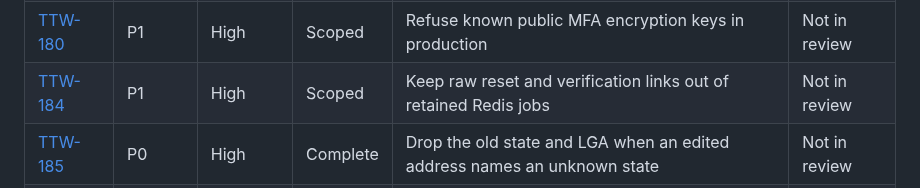
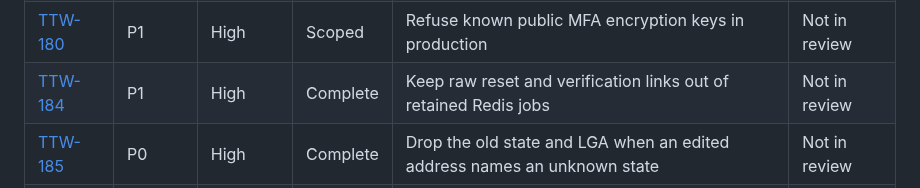
Before and after one commit to AgbodesiImoagene/the_tamiym_workshop, a Markdown page: docs/tickets/README.md, the part around the change. Rendered like a GitHub page.

Commit message:
docs(tickets): close TTW-184
Co-Authored-By: Claude Opus 5.5 <noreply@anthropic.com>

```diff
--- a/docs/tickets/README.md
+++ b/docs/tickets/README.md
@@ -236,7 +236,7 @@ One ticket per piece of work from the client review, in the order of [ROADMAP.md
 | [TTW-178](ttw-178-fix-footer-payment-logos.md)                     | P2       | Low      | Scoped   | Show only accepted, legible payment logos in the footer                  | Not in review  |
 | [TTW-179](ttw-179-close-google-account-prehijacking.md)            | P0       | High     | Complete | Secure unconfirmed accounts on Google linking                            | Not in review  |
 | [TTW-180](ttw-180-refuse-known-test-mfa-keys-in-production.md)     | P1       | High     | Scoped   | Refuse known public MFA encryption keys in production                    | Not in review  |
-| [TTW-184](ttw-184-keep-raw-auth-links-out-of-redis.md)             | P1       | High     | Scoped   | Keep raw reset and verification links out of retained Redis jobs         | Not in review  |
+| [TTW-184](ttw-184-keep-raw-auth-links-out-of-redis.md)             | P1       | High     | Complete | Keep raw reset and verification links out of retained Redis jobs         | Not in review  |
 | [TTW-185](ttw-185-drop-stale-state-on-address-edit.md)             | P0       | High     | Complete | Drop the old state and LGA when an edited address names an unknown state | Not in review  |
 | [TTW-186](ttw-186-refuse-lga-outside-address-state.md)             | P0       | High     | Scoped   | Refuse an LGA that contradicts the address's state                       | Not in review  |
 
```
Also changed, not shown: docs/tickets/ROADMAP.md (+1 -1 lines), docs/tickets/ttw-184-keep-raw-auth-links-out-of-redis.md (+3 -2 lines).
